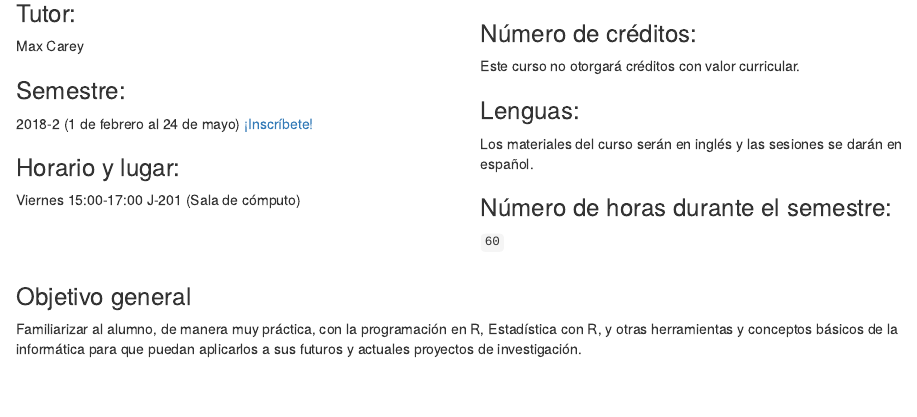
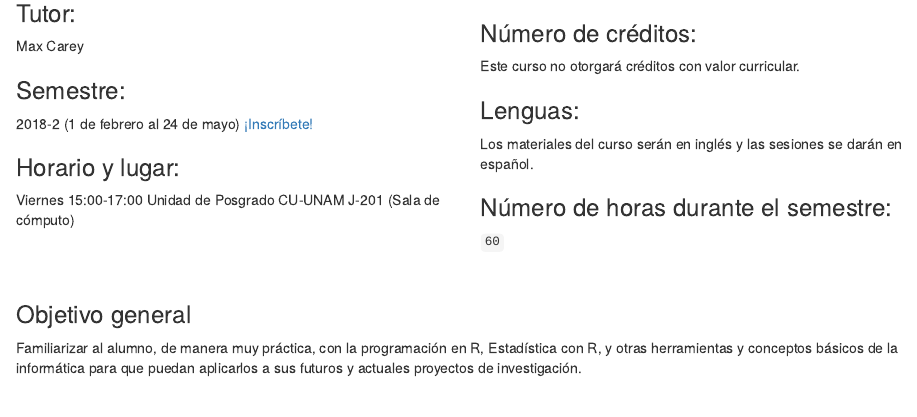
Before and after one commit to max-carey/rclass, an R Markdown document (carta.rmd): the page in a window 1100 px wide, from 310 px down. Rendered offline with R 4.5, knitr and Pandoc, with nearby package versions; some code elsewhere in the file could not run offline.

Commit message:
Add Unidad to Posgrado to class webpage

```diff
--- a/carta.rmd
+++ b/carta.rmd
@@ -132,6 +132,7 @@ Max Carey
 
 ### Horario y lugar:
 Viernes 15:00-17:00
+Unidad de Posgrado CU-UNAM
 J-201 (Sala de cómputo)
 
 <br>
```
